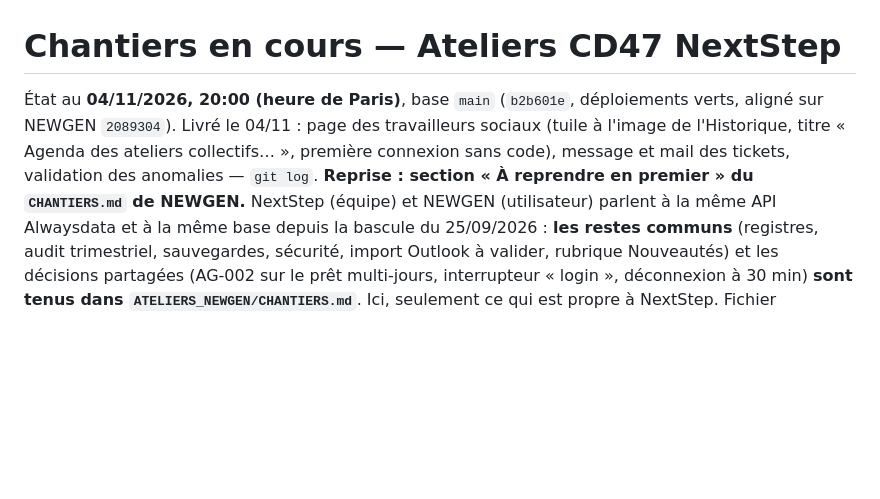
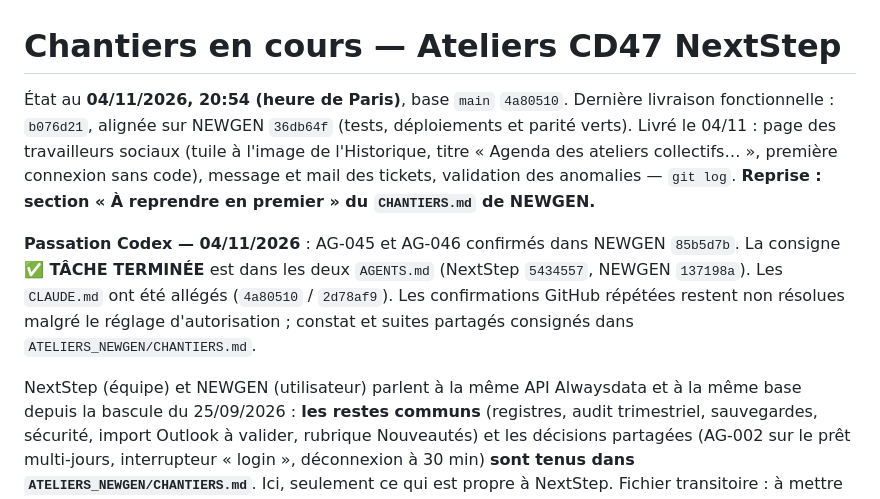
Before and after one commit to maswaddpt47-cmyk/ateliers-cd47_NextStep, a Markdown page: CHANTIERS.md, the part around the change. Drawn GitHub-style; blank space fills up the shorter version.

Commit message:
docs: préparer la passation Codex du 04/11/2026

```diff
--- a/CHANTIERS.md
+++ b/CHANTIERS.md
@@ -1,10 +1,18 @@
 # Chantiers en cours — Ateliers CD47 NextStep
 
-État au **04/11/2026, 20:00 (heure de Paris)**, base `main` (`b2b601e`, déploiements
-verts, aligné sur NEWGEN `2089304`). Livré le 04/11 : page des travailleurs sociaux (tuile à
+État au **04/11/2026, 20:54 (heure de Paris)**, base `main` `4a80510`.
+Dernière livraison fonctionnelle : `b076d21`, alignée sur NEWGEN `36db64f`
+(tests, déploiements et parité verts). Livré le 04/11 : page des travailleurs sociaux (tuile à
 l'image de l'Historique, titre « Agenda des ateliers collectifs… », première connexion sans
 code), message et mail des tickets, validation des anomalies — `git log`. **Reprise :
 section « À reprendre en premier » du `CHANTIERS.md` de NEWGEN.**
+
+**Passation Codex — 04/11/2026** : AG-045 et AG-046 confirmés dans NEWGEN `85b5d7b`.
+La consigne **✅ TÂCHE TERMINÉE** est dans les deux `AGENTS.md` (NextStep `5434557`,
+NEWGEN `137198a`). Les `CLAUDE.md` ont été allégés (`4a80510` / `2d78af9`).
+Les confirmations GitHub répétées restent non résolues malgré le réglage d'autorisation ;
+constat et suites partagés consignés dans `ATELIERS_NEWGEN/CHANTIERS.md`.
+
 NextStep (équipe) et NEWGEN (utilisateur) parlent à
 la même API Alwaysdata et à la même base depuis la bascule du 25/09/2026 :
 **les restes communs** (registres, audit trimestriel, sauvegardes,
```
